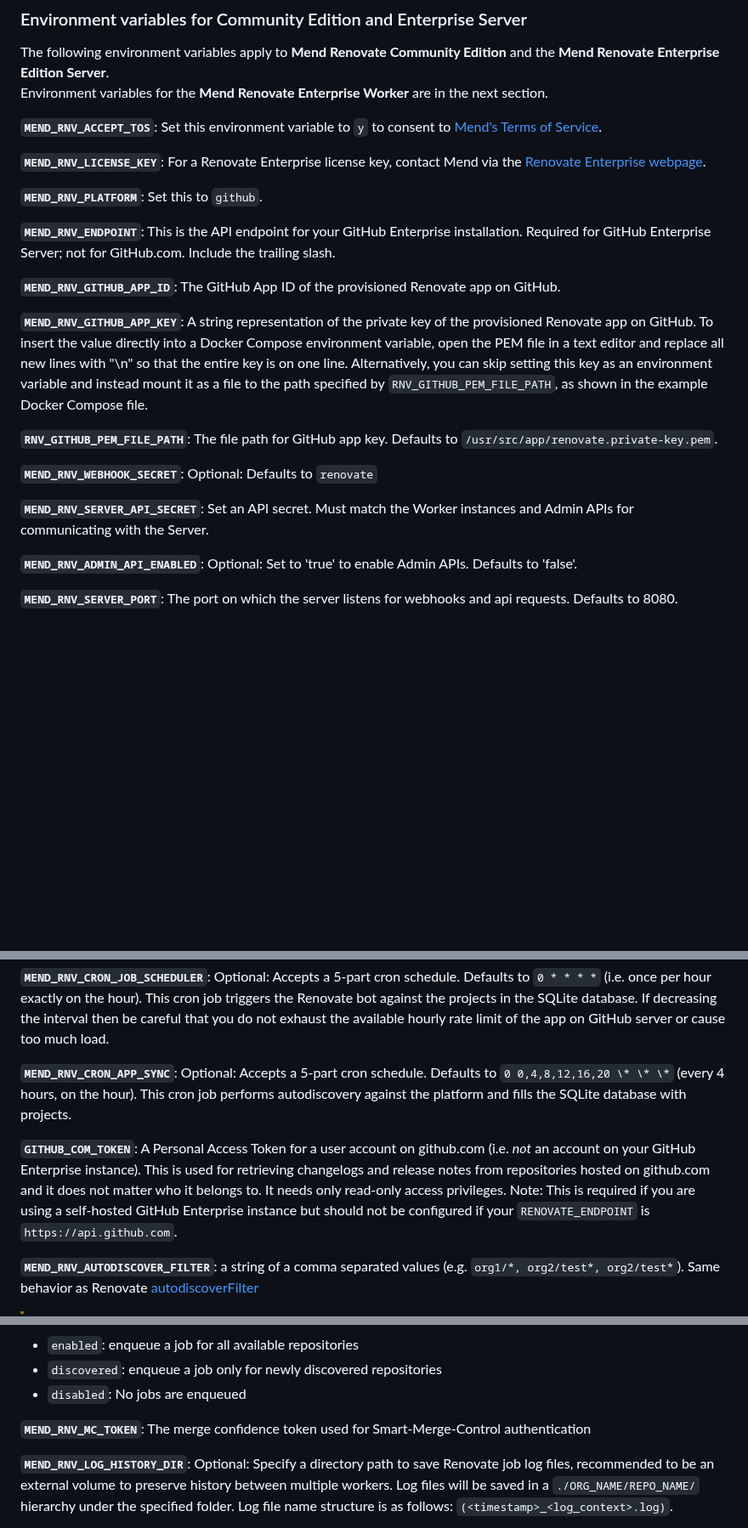
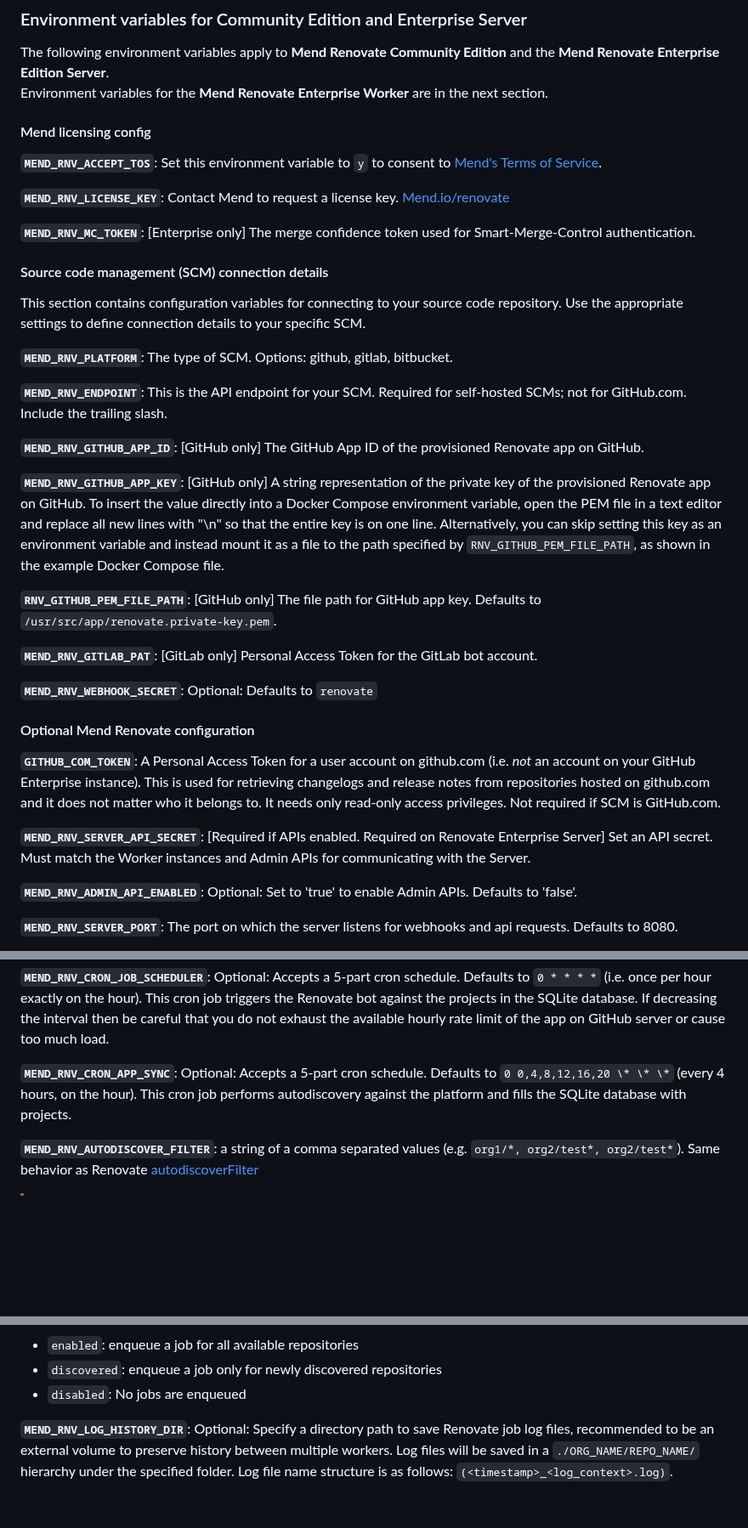
Before and after one commit to mend/renovate-ce-ee, a Markdown page: docs/configuration-options.md, 3 parts joined by grey strips. Shown at 85% size. Drawn GitHub-style; blank space fills up the shorter version.

Commit message:
Updates to config options page

```diff
--- a/docs/configuration-options.md
+++ b/docs/configuration-options.md
@@ -11,23 +11,40 @@ See below for a list of environment variables that relate to each.
 The following environment variables apply to **Mend Renovate Community Edition** and the **Mend Renovate Enterprise Edition Server**.<br/>
 Environment variables for the **Mend Renovate Enterprise Worker** are in the next section.
 
+#### Mend licensing config
+
 **`MEND_RNV_ACCEPT_TOS`**: Set this environment variable to `y` to consent to [Mend's Terms of Service](https://www.mend.io/terms-of-service/).
 
-**`MEND_RNV_LICENSE_KEY`**: For a Renovate Enterprise license key, contact Mend via the [Renovate Enterprise webpage](https://www.mend.io/renovate-enterprise/).
+**`MEND_RNV_LICENSE_KEY`**: Contact Mend to request a license key. [Mend.io/renovate](https://www.mend.io/renovate/)
 
-**`MEND_RNV_PLATFORM`**: Set this to `github`.
+**`MEND_RNV_MC_TOKEN`**: [Enterprise only] The merge confidence token used for Smart-Merge-Control authentication.
 
-**`MEND_RNV_ENDPOINT`**: This is the API endpoint for your GitHub Enterprise installation. Required for GitHub Enterprise Server; not for GitHub.com. Include the trailing slash.
+#### Source code management (SCM) connection details
 
-**`MEND_RNV_GITHUB_APP_ID`**: The GitHub App ID of the provisioned Renovate app on GitHub.
+This section contains configuration variables for connecting to your source code repository.
+Use the appropriate settings to define connection details to your specific SCM.
 
-**`MEND_RNV_GITHUB_APP_KEY`**: A string representation of the private key of the provisioned Renovate app on GitHub. To insert the value directly into a Docker Compose environment variable, open the PEM file in a text editor and replace all new lines with "\n" so that the entire key is on one line. Alternatively, you can skip setting this key as an environment variable and instead mount it as a file to the path specified by `RNV_GITHUB_PEM_FILE_PATH`, as shown in the example Docker Compose file.
+**`MEND_RNV_PLATFORM`**: The type of SCM. Options: github, gitlab, bitbucket.
 
-**`RNV_GITHUB_PEM_FILE_PATH`**: The file path for GitHub app key. Defaults to `/usr/src/app/renovate.private-key.pem`.
+**`MEND_RNV_ENDPOINT`**: This is the API endpoint for your SCM. Required for self-hosted SCMs; not for GitHub.com. Include the trailing slash.
+
+**`MEND_RNV_GITHUB_APP_ID`**: [GitHub only] The GitHub App ID of the provisioned Renovate app on GitHub.
+
+**`MEND_RNV_GITHUB_APP_KEY`**: [GitHub only] A string representation of the private key of the provisioned Renovate app on GitHub. To insert the value directly into a Docker Compose environment variable, open the PEM file in a text editor and replace all new lines with "\n" so that the entire key is on one line. Alternatively, you can skip setting this key as an environment variable and instead mount it as a file to the path specified by `RNV_GITHUB_PEM_FILE_PATH`, as shown in the example Docker Compose file.
+
+**`RNV_GITHUB_PEM_FILE_PATH`**: [GitHub only] The file path for GitHub app key. Defaults to `/usr/src/app/renovate.private-key.pem`.
+
+**`MEND_RNV_GITLAB_PAT`**: [GitLab only] Personal Access Token for the GitLab bot account.
 
 **`MEND_RNV_WEBHOOK_SECRET`**: Optional: Defaults to `renovate`
 
-**`MEND_RNV_SERVER_API_SECRET`**: Set an API secret. Must match the Worker instances and Admin APIs for communicating with the Server.
+#### Optional Mend Renovate configuration
+
+**`GITHUB_COM_TOKEN`**: A Personal Access Token for a user account on github.com (i.e. _not_ an account on your GitHub Enterprise instance).
+This is used for retrieving changelogs and release notes from repositories hosted on github.com and it does not matter who it belongs to.
+It needs only read-only access privileges. Not required if SCM is GitHub.com.
+
+**`MEND_RNV_SERVER_API_SECRET`**: [Required if APIs enabled. Required on Renovate Enterprise Server] Set an API secret. Must match the Worker instances and Admin APIs for communicating with the Server.
 
 **`MEND_RNV_ADMIN_API_ENABLED`**: Optional: Set to 'true' to enable Admin APIs. Defaults to 'false'.
 
@@ -57,8 +74,6 @@ sqlite>
 
 **`MEND_RNV_CRON_APP_SYNC`**: Optional: Accepts a 5-part cron schedule. Defaults to `0 0,4,8,12,16,20 \* \* \*` (every 4 hours, on the hour). This cron job performs autodiscovery against the platform and fills the SQLite database with projects.
 
-**`GITHUB_COM_TOKEN`**: A Personal Access Token for a user account on github.com (i.e. _not_ an account on your GitHub Enterprise instance). This is used for retrieving changelogs and release notes from repositories hosted on github.com and it does not matter who it belongs to. It needs only read-only access privileges. Note: This is required if you are using a self-hosted GitHub Enterprise instance but should not be configured if your `RENOVATE_ENDPOINT` is `https://api.github.com`.
-
 **`MEND_RNV_AUTODISCOVER_FILTER`**: a string of a comma separated values (e.g. `org1/*, org2/test*, org2/test*`). Same behavior as Renovate [autodiscoverFilter](https://docs.renovatebot.com/self-hosted-configuration/#autodiscoverfilter)
 
 > [!WARNING]
@@ -68,8 +83,6 @@ sqlite>
 - `enabled`: enqueue a job for all available repositories
 - `discovered`: enqueue a job only for newly discovered repositories
 - `disabled`: No jobs are enqueued
-
-**`MEND_RNV_MC_TOKEN`**: The merge confidence token used for Smart-Merge-Control authentication
 
 **`MEND_RNV_LOG_HISTORY_DIR`**: Optional: Specify a directory path to save Renovate job log files, recommended to be an external volume to preserve history between multiple workers. Log files will be saved in a `./ORG_NAME/REPO_NAME/` hierarchy under the specified folder. Log file name structure is as follows: `(<timestamp>_<log_context>.log)`.
 
```
